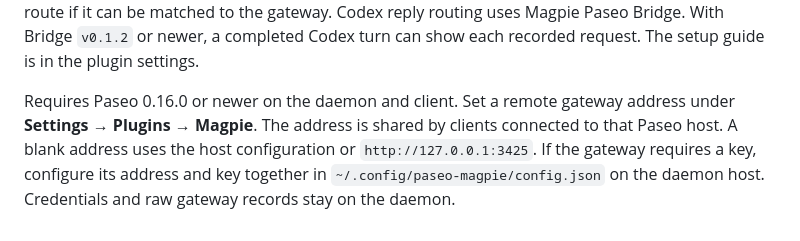
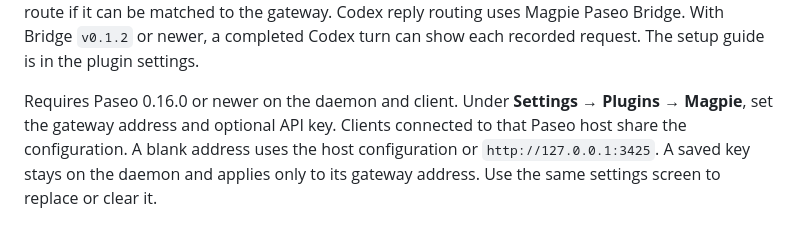
Before and after one commit to kogekiplay/paseo-magpie, a Markdown page: OVERVIEW.md, the part around the change. Drawn GitHub-style.

```diff
--- a/OVERVIEW.md
+++ b/OVERVIEW.md
@@ -10,4 +10,4 @@ The trend chart shows all providers by default on desktop and phones. Select a l
 
 In a Codex or Claude Code session routed through Magpie, the composer shows the provider, response bytes when available, and model while a request is active. Open the provider to inspect service tiers, fallback attempts, and time since the last content. A completed reply can also show its route if it can be matched to the gateway. Codex reply routing uses Magpie Paseo Bridge. With Bridge `v0.1.2` or newer, a completed Codex turn can show each recorded request. The setup guide is in the plugin settings.
 
-Requires Paseo 0.16.0 or newer on the daemon and client. Set a remote gateway address under **Settings → Plugins → Magpie**. The address is shared by clients connected to that Paseo host. A blank address uses the host configuration or `http://127.0.0.1:3425`. If the gateway requires a key, configure its address and key together in `~/.config/paseo-magpie/config.json` on the daemon host. Credentials and raw gateway records stay on the daemon.
+Requires Paseo 0.16.0 or newer on the daemon and client. Under **Settings → Plugins → Magpie**, set the gateway address and optional API key. Clients connected to that Paseo host share the configuration. A blank address uses the host configuration or `http://127.0.0.1:3425`. A saved key stays on the daemon and applies only to its gateway address. Use the same settings screen to replace or clear it.
```
Also changed, not shown: OVERVIEW.zh-CN.md (+1 -1 lines), README.md (+5 -3 lines), assets/gateway-settings.png, 7 other files.
